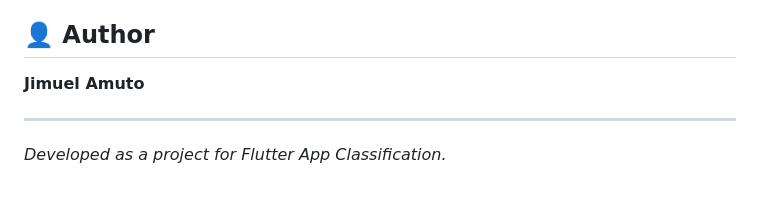
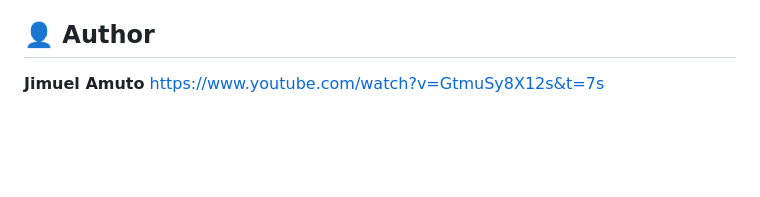
Before and after one commit to itzJimuel/IT-120-Final-Project-GitHub-repository-Submission, a Markdown page: README.md, the part around the change. GitHub-like rendering; blank space fills up the shorter version.

```diff
--- a/README.md
+++ b/README.md
@@ -48,7 +48,4 @@ If given more development time, the following features are planned for future up
 ## 👤 Author
 
 **Jimuel Amuto**
-
----
-
-*Developed as a project for Flutter App Classification.*
+https://www.youtube.com/watch?v=GtmuSy8X12s&t=7s
```
